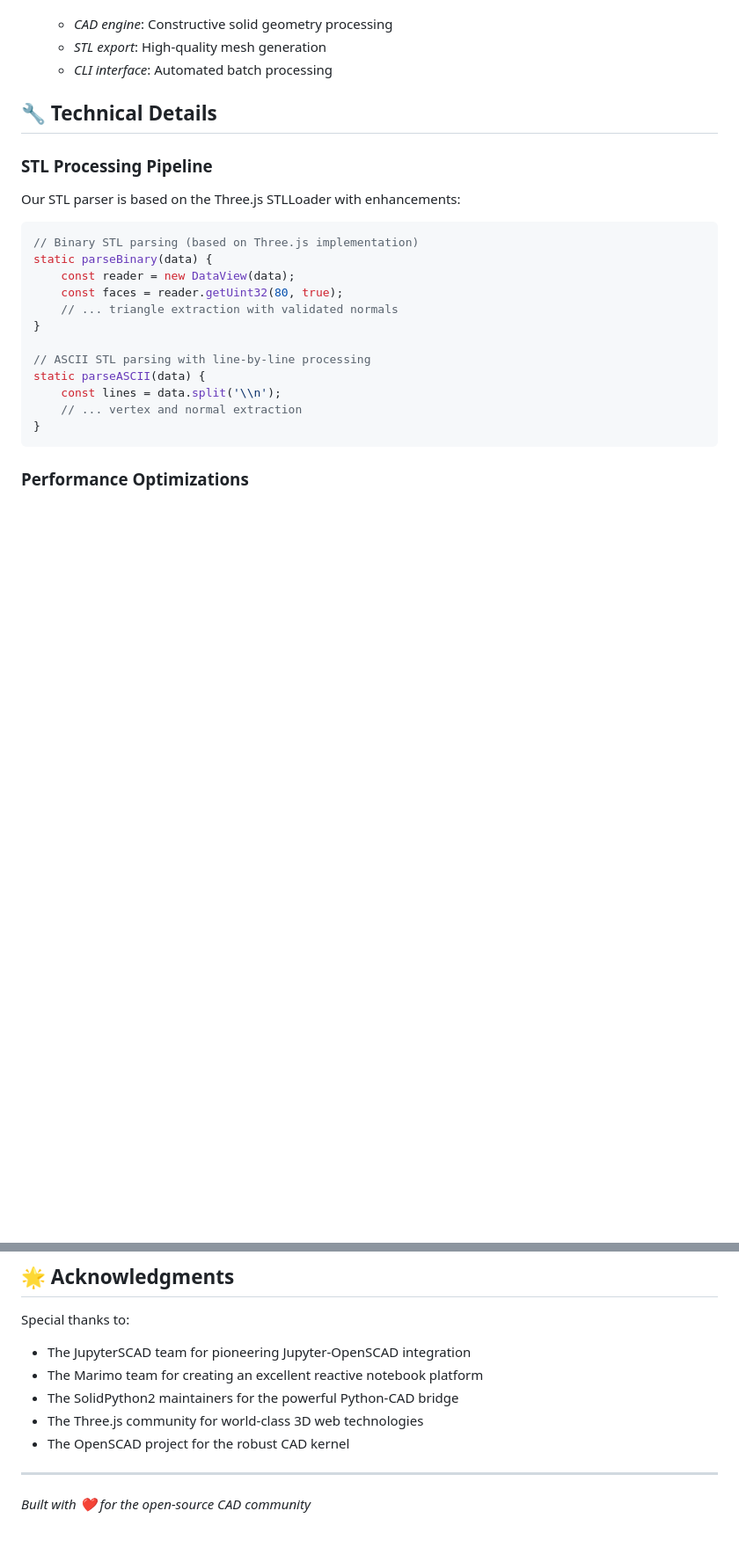
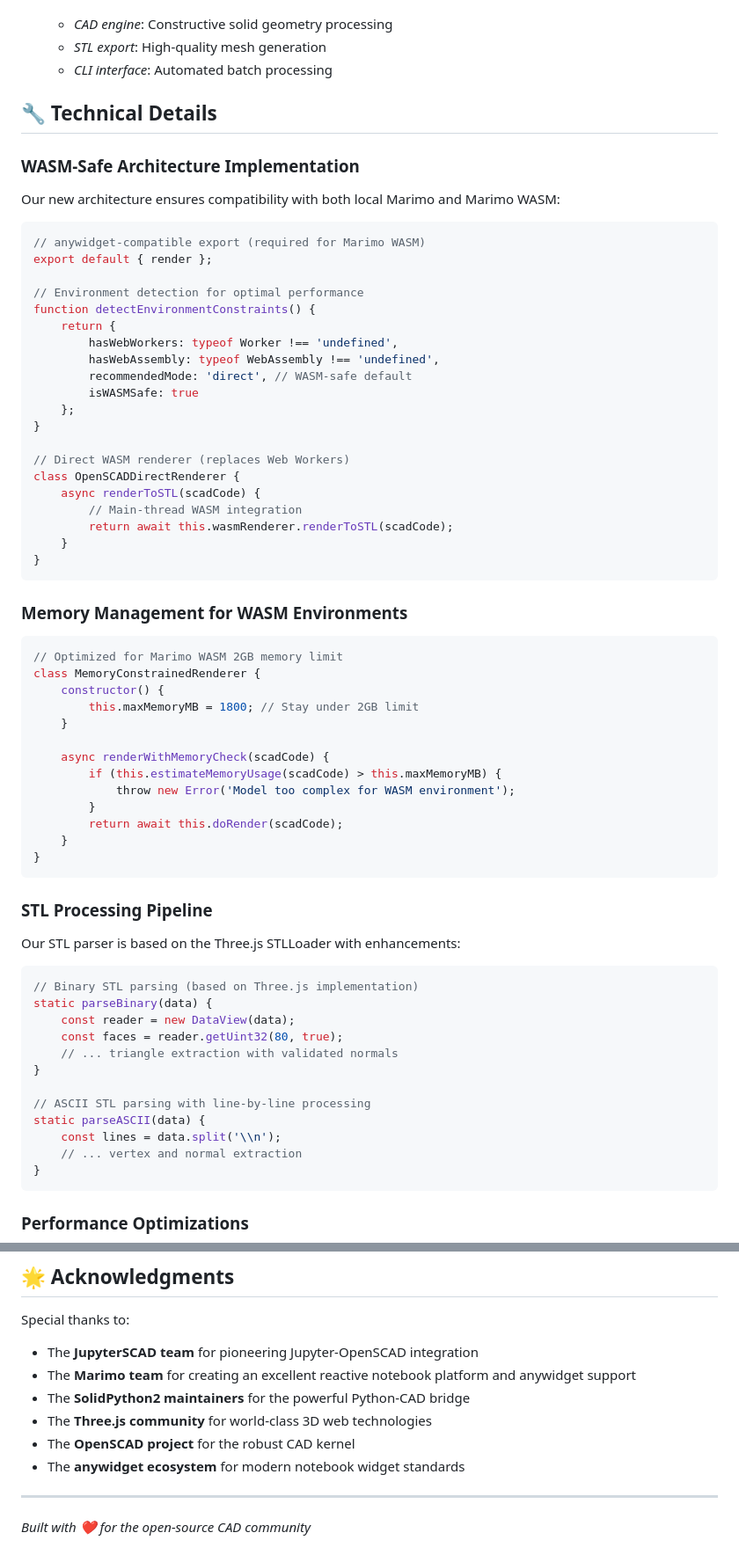
Before and after one commit to kuelshammer/marimo_openscad, a Markdown page: README.md, 2 parts joined by grey strips. Shown at 88% size. Drawn GitHub-style; blank space fills up the shorter version.

````diff
--- a/README.md
+++ b/README.md
@@ -456,6 +494,51 @@ This project builds upon the excellent work of several open-source projects:
 
 ## 🔧 Technical Details
 
+### WASM-Safe Architecture Implementation
+
+Our new architecture ensures compatibility with both local Marimo and Marimo WASM:
+
+```javascript
+// anywidget-compatible export (required for Marimo WASM)
+export default { render };
+
+// Environment detection for optimal performance
+function detectEnvironmentConstraints() {
+    return {
+        hasWebWorkers: typeof Worker !== 'undefined',
+        hasWebAssembly: typeof WebAssembly !== 'undefined',
+        recommendedMode: 'direct', // WASM-safe default
+        isWASMSafe: true
+    };
+}
+
+// Direct WASM renderer (replaces Web Workers)
+class OpenSCADDirectRenderer {
+    async renderToSTL(scadCode) {
+        // Main-thread WASM integration
+        return await this.wasmRenderer.renderToSTL(scadCode);
+    }
+}
+```
+
+### Memory Management for WASM Environments
+
+```javascript
+// Optimized for Marimo WASM 2GB memory limit
+class MemoryConstrainedRenderer {
+    constructor() {
+        this.maxMemoryMB = 1800; // Stay under 2GB limit
+    }
+
+    async renderWithMemoryCheck(scadCode) {
+        if (this.estimateMemoryUsage(scadCode) > this.maxMemoryMB) {
+            throw new Error('Model too complex for WASM environment');
+        }
+        return await this.doRender(scadCode);
+    }
+}
+```
+
 ### STL Processing Pipeline
 
 Our STL parser is based on the Three.js STLLoader with enhancements:
@@ -500,11 +583,12 @@ MIT License - see [LICENSE](./LICENSE) file for details.
 ## 🌟 Acknowledgments
 
 Special thanks to:
-- The JupyterSCAD team for pioneering Jupyter-OpenSCAD integration
-- The Marimo team for creating an excellent reactive notebook platform
-- The SolidPython2 maintainers for the powerful Python-CAD bridge
-- The Three.js community for world-class 3D web technologies
-- The OpenSCAD project for the robust CAD kernel
+- The **JupyterSCAD team** for pioneering Jupyter-OpenSCAD integration
+- The **Marimo team** for creating an excellent reactive notebook platform and anywidget support
+- The **SolidPython2 maintainers** for the powerful Python-CAD bridge
+- The **Three.js community** for world-class 3D web technologies
+- The **OpenSCAD project** for the robust CAD kernel
+- The **anywidget ecosystem** for modern notebook widget standards
 
 ---
 
````
Also changed, not shown: other parts of README.md (+83 -45 lines).
